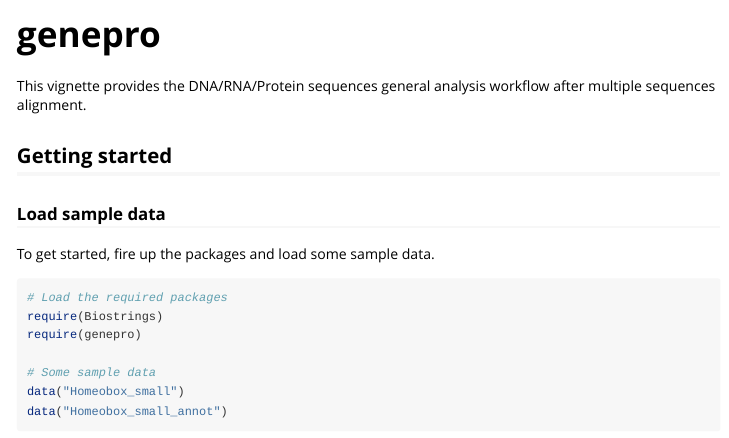
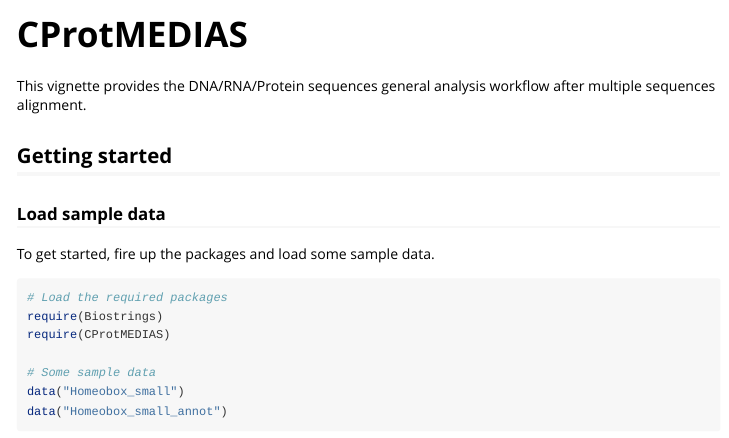
Before and after one commit to Busydog1990/CProtMEDIAS, an R Markdown document (vignettes/genepro.Rmd): the page in a window 1100 px wide, from its top. Rendered offline with R 4.5, knitr and Pandoc, with nearby package versions; some code elsewhere in the file could not run offline; long lines of code are wrapped; common packages that the code uses without loading them are loaded.

Commit message:
Update genepro.Rmd

````diff
--- a/vignettes/genepro.Rmd
+++ b/vignettes/genepro.Rmd
@@ -1,8 +1,8 @@
 ---
-title: "genepro"
+title: "CProtMEDIAS"
 output: rmarkdown::html_vignette
 vignette: >
-  %\VignetteIndexEntry{genepro}
+  %\VignetteIndexEntry{CProtMEDIAS}
   %\VignetteEngine{knitr::rmarkdown}
   %\VignetteEncoding{UTF-8}
 ---
@@ -27,7 +27,7 @@ knitr::opts_chunk$set(
 ```{r, eval=T, echo=T, warning=F, message=F}
 # Load the required packages
 require(Biostrings)
-require(genepro)
+require(CProtMEDIAS)
 
 # Some sample data
 data("Homeobox_small")
````
